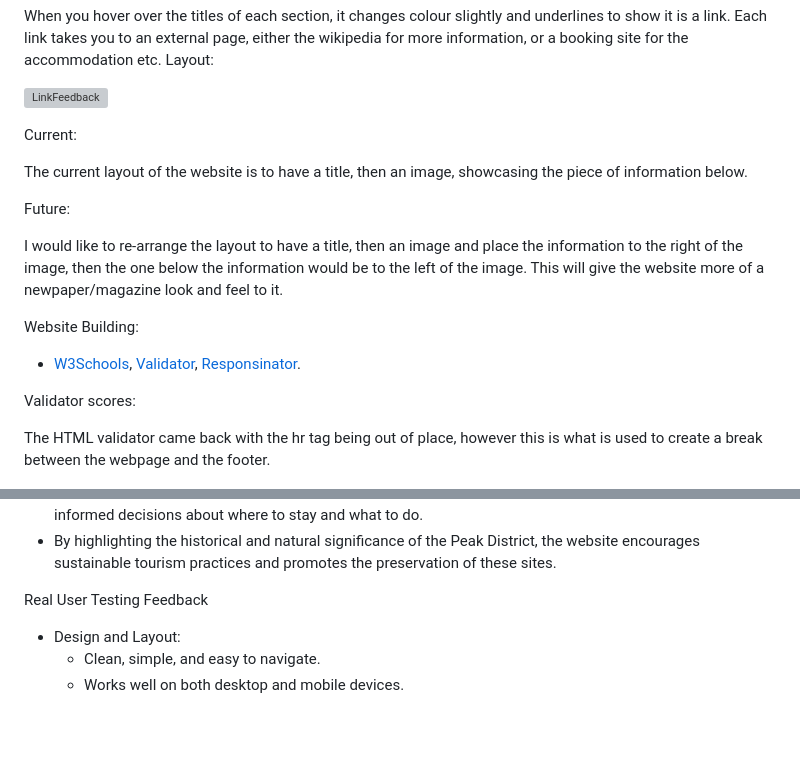
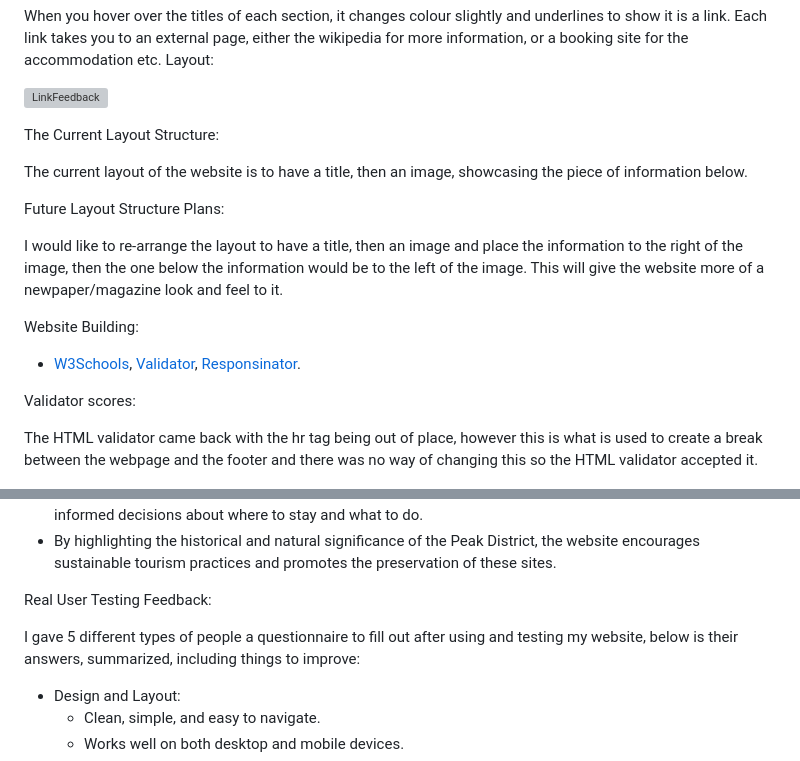
Before and after one commit to Sophie-Mal/Peak-District, a Markdown page: README.md, 2 parts joined by grey strips. GitHub-like rendering; blank space fills up the shorter version; grey boxes are pictures that could not be loaded.

Commit message:
edited validator, feedback and interaction text

```diff
--- a/README.md
+++ b/README.md
@@ -97,11 +97,11 @@ Layout:
 
 ![LinkFeedback](images/linkfeedback.png)
 
-Current:
+The Current Layout Structure:
 
 The current layout of the website is to have a title, then an image, showcasing the piece of information below.
 
-Future:
+Future Layout Structure Plans:
 
 I would like to re-arrange the layout to have a title, then an image and place the information to the right of the image, then the one below the information would be to the left of the image. This will give the website more of a newpaper/magazine look and feel to it.
 
@@ -110,7 +110,7 @@ Website Building:
 
 Validator scores:
 
-The HTML validator came back with the hr tag being out of place, however this is what is used to create a break between the webpage and the footer.
+The HTML validator came back with the hr tag being out of place, however this is what is used to create a break between the webpage and the footer and there was no way of changing this so the HTML validator accepted it.
 
 ![HTML Validator](images/HTMLvalidator.png)
 
@@ -130,7 +130,9 @@ Below will explain how I achieved my user goals on this website:
 * It offers in-depth descriptions of various attractions and accommodations, allowing visitors to make informed decisions about where to stay and what to do.
 * By highlighting the historical and natural significance of the Peak District, the website encourages sustainable tourism practices and promotes the preservation of these sites.
 
-Real User Testing Feedback
+Real User Testing Feedback:
+
+I gave 5 different types of people a questionnaire to fill out after using and testing my website, below is their answers, summarized, including things to improve:
 
 * Design and Layout:
     * Clean, simple, and easy to navigate.
```
Also changed, not shown: other parts of README.md (+1 -0 lines).
